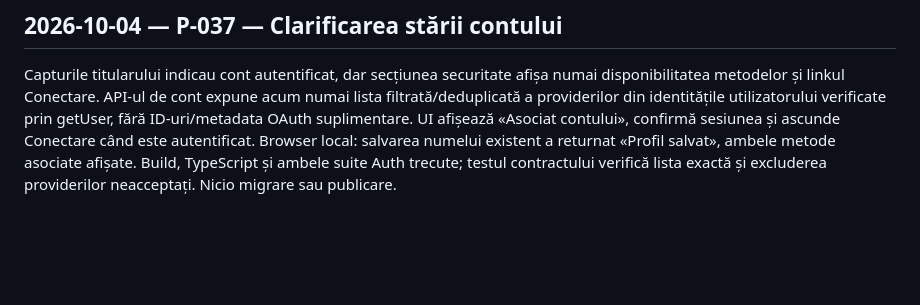
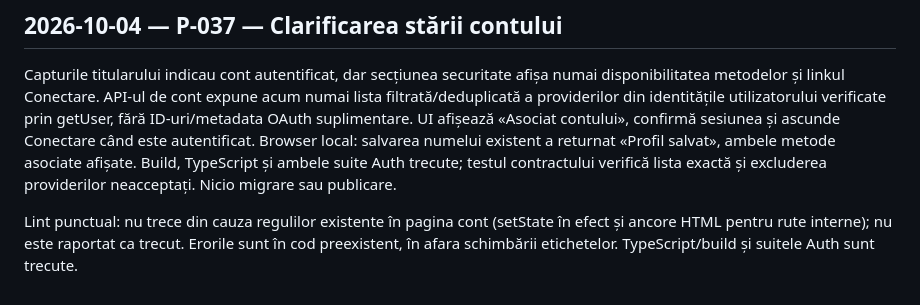
Before and after one commit to efleihraian/ProfPlus, a Markdown page: docs/WORKLOG.md, the part around the change. Drawn GitHub-style; blank space fills up the shorter version.

Commit message:
docs: record account lint limitations

```diff
--- a/docs/WORKLOG.md
+++ b/docs/WORKLOG.md
@@ -175,3 +175,5 @@ După loginurile efectuate de titular prin Google și Apple, Supabase afișează
 ## 2026-10-04 — P-037 — Clarificarea stării contului
 
 Capturile titularului indicau cont autentificat, dar secțiunea securitate afișa numai disponibilitatea metodelor și linkul Conectare. API-ul de cont expune acum numai lista filtrată/deduplicată a providerilor din identitățile utilizatorului verificate prin getUser, fără ID-uri/metadata OAuth suplimentare. UI afișează «Asociat contului», confirmă sesiunea și ascunde Conectare când este autentificat. Browser local: salvarea numelui existent a returnat «Profil salvat», ambele metode asociate afișate. Build, TypeScript și ambele suite Auth trecute; testul contractului verifică lista exactă și excluderea providerilor neacceptați. Nicio migrare sau publicare.
+
+Lint punctual: nu trece din cauza regulilor existente în pagina cont (setState în efect și ancore HTML pentru rute interne); nu este raportat ca trecut. Erorile sunt în cod preexistent, în afara schimbării etichetelor. TypeScript/build și suitele Auth sunt trecute.
```
